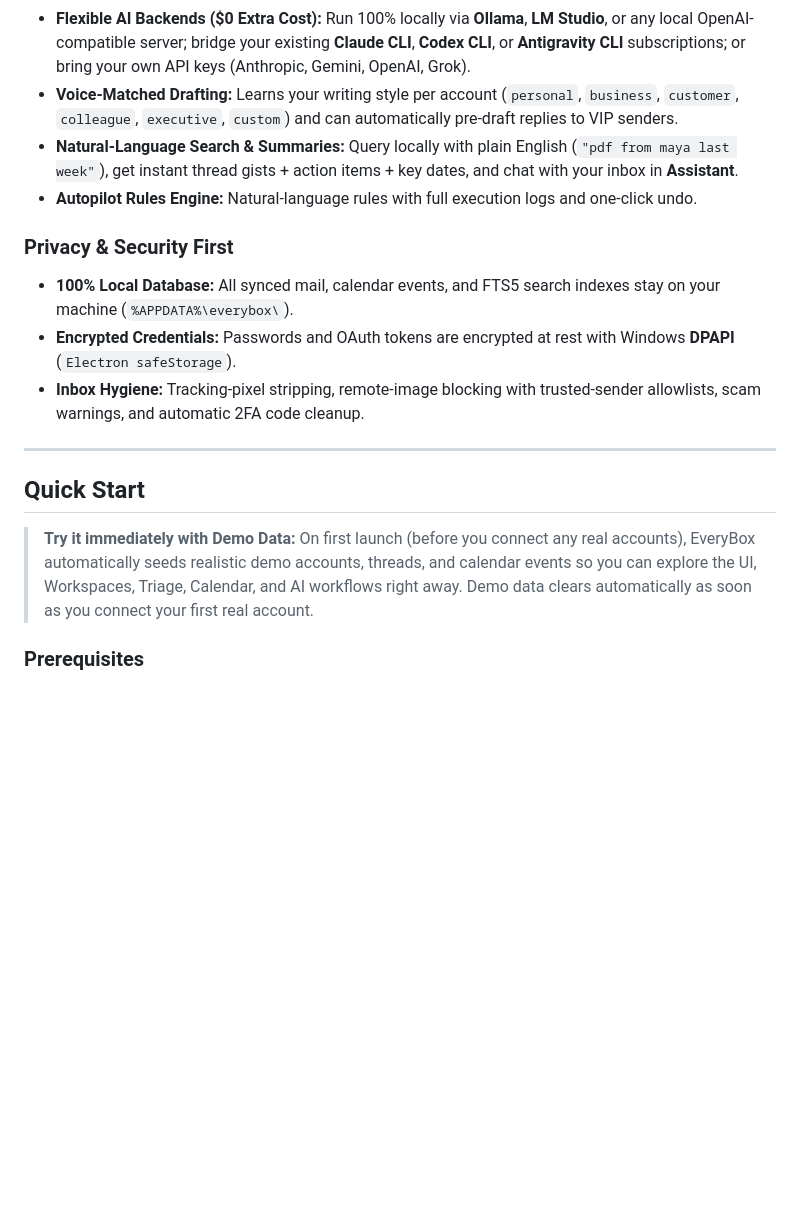
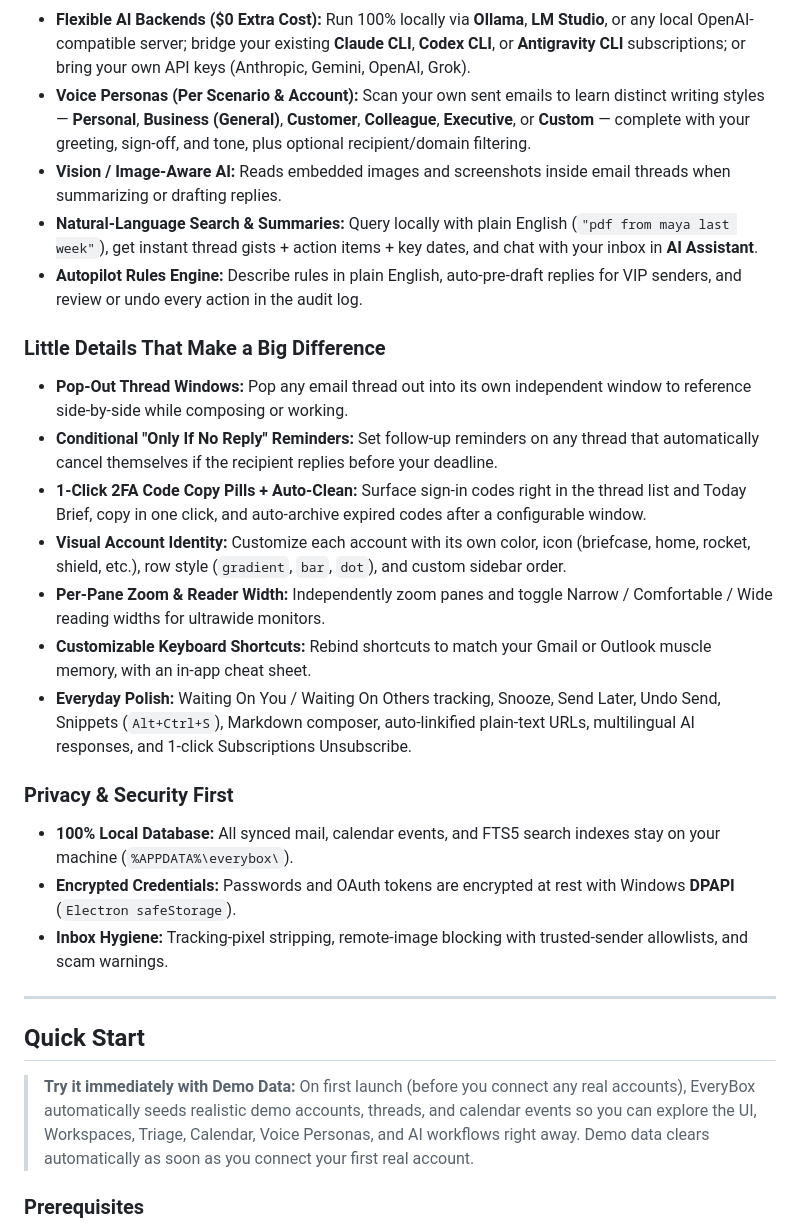
Before and after one commit to SmelterLabs/EveryBox, a Markdown page: README.md, the part around one of its changes. Drawn GitHub-style; blank space fills up the shorter version.

```diff
--- a/README.md
+++ b/README.md
@@ -61,18 +90,28 @@ Most modern email apps force an ugly trade-off: **pay \$20–\$40/month** to han
 - **Flexible AI Backends (\$0 Extra Cost):** Run 100% locally via **Ollama**, **LM Studio**, or any local OpenAI-compatible server; bridge your existing **Claude CLI**, **Codex CLI**, or **Antigravity CLI** subscriptions; or bring your own API keys (Anthropic, Gemini, OpenAI, Grok).
-- **Voice-Matched Drafting:** Learns your writing style per account (`personal`, `business`, `customer`, `colleague`, `executive`, `custom`) and can automatically pre-draft replies to VIP senders.
-- **Natural-Language Search & Summaries:** Query locally with plain English (`"pdf from maya last week"`), get instant thread gists + action items + key dates, and chat with your inbox in **Assistant**.
-- **Autopilot Rules Engine:** Natural-language rules with full execution logs and one-click undo.
+- **Voice Personas (Per Scenario & Account):** Scan your own sent emails to learn distinct writing styles — **Personal**, **Business (General)**, **Customer**, **Colleague**, **Executive**, or **Custom** — complete with your greeting, sign-off, and tone, plus optional recipient/domain filtering.
+- **Vision / Image-Aware AI:** Reads embedded images and screenshots inside email threads when summarizing or drafting replies.
+- **Natural-Language Search & Summaries:** Query locally with plain English (`"pdf from maya last week"`), get instant thread gists + action items + key dates, and chat with your inbox in **AI Assistant**.
+- **Autopilot Rules Engine:** Describe rules in plain English, auto-pre-draft replies for VIP senders, and review or undo every action in the audit log.
+
+### Little Details That Make a Big Difference
+- **Pop-Out Thread Windows:** Pop any email thread out into its own independent window to reference side-by-side while composing or working.
+- **Conditional "Only If No Reply" Reminders:** Set follow-up reminders on any thread that automatically cancel themselves if the recipient replies before your deadline.
+- **1-Click 2FA Code Copy Pills + Auto-Clean:** Surface sign-in codes right in the thread list and Today Brief, copy in one click, and auto-archive expired codes after a configurable window.
+- **Visual Account Identity:** Customize each account with its own color, icon (briefcase, home, rocket, shield, etc.), row style (`gradient`, `bar`, `dot`), and custom sidebar order.
+- **Per-Pane Zoom & Reader Width:** Independently zoom panes and toggle Narrow / Comfortable / Wide reading widths for ultrawide monitors.
+- **Customizable Keyboard Shortcuts:** Rebind shortcuts to match your Gmail or Outlook muscle memory, with an in-app cheat sheet.
+- **Everyday Polish:** Waiting On You / Waiting On Others tracking, Snooze, Send Later, Undo Send, Snippets (`Alt+Ctrl+S`), Markdown composer, auto-linkified plain-text URLs, multilingual AI responses, and 1-click Subscriptions Unsubscribe.
 
 ### Privacy & Security First
 - **100% Local Database:** All synced mail, calendar events, and FTS5 search indexes stay on your machine (`%APPDATA%\everybox\`).
 - **Encrypted Credentials:** Passwords and OAuth tokens are encrypted at rest with Windows **DPAPI** (`Electron safeStorage`).
-- **Inbox Hygiene:** Tracking-pixel stripping, remote-image blocking with trusted-sender allowlists, scam warnings, and automatic 2FA code cleanup.
+- **Inbox Hygiene:** Tracking-pixel stripping, remote-image blocking with trusted-sender allowlists, and scam warnings.
 
 ---
 
 ## Quick Start
 
-> **Try it immediately with Demo Data:** On first launch (before you connect any real accounts), EveryBox automatically seeds realistic demo accounts, threads, and calendar events so you can explore the UI, Workspaces, Triage, Calendar, and AI workflows right away. Demo data clears automatically as soon as you connect your first real account.
+> **Try it immediately with Demo Data:** On first launch (before you connect any real accounts), EveryBox automatically seeds realistic demo accounts, threads, and calendar events so you can explore the UI, Workspaces, Triage, Calendar, Voice Personas, and AI workflows right away. Demo data clears automatically as soon as you connect your first real account.
 
 ### Prerequisites
 - **Windows 10 / 11**
```
Also changed, not shown: other parts of README.md (+40 -11 lines), docs/screenshots/autopilot.png (added), docs/screenshots/calendar.png (added), docs/screenshots/inbox.png (added), docs/screenshots/outlook-classic.png (added).
